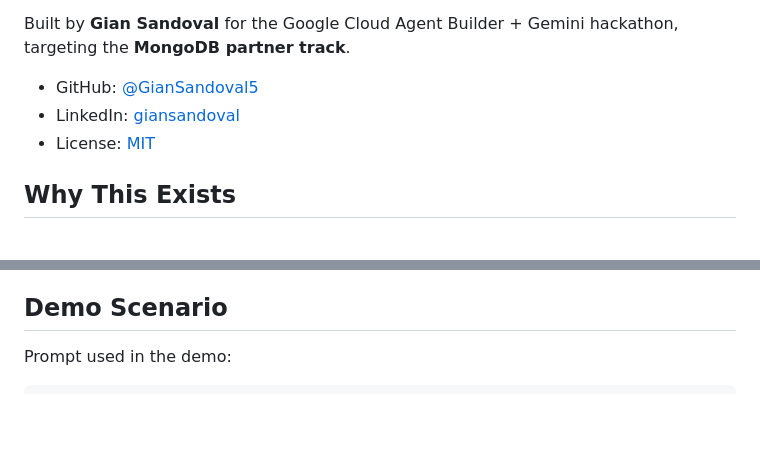
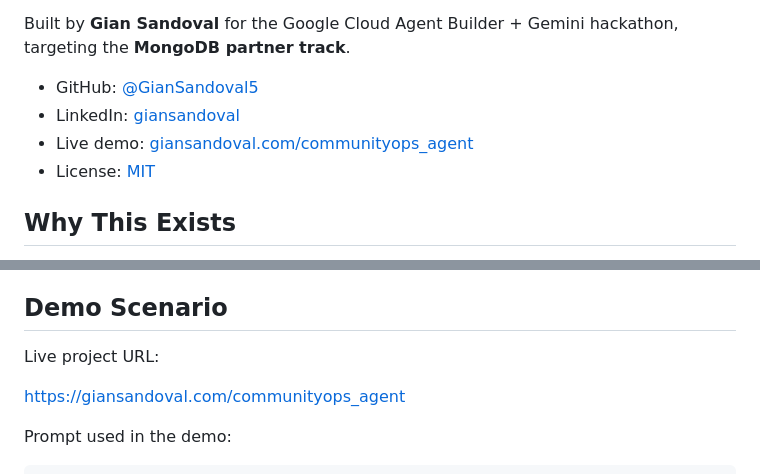
Before and after one commit to GianSandoval5/CommunityOps-Agent, a Markdown page: README.md, 2 parts joined by grey strips. Rendered like a GitHub page; blank space fills up the shorter version.

Commit message:
Agregar enlace a la demostración en vivo en el README.md

```diff
--- a/README.md
+++ b/README.md
@@ -8,6 +8,7 @@ Built by **Gian Sandoval** for the Google Cloud Agent Builder + Gemini hackathon
 
 - GitHub: [@GianSandoval5](https://github.com/GianSandoval5)
 - LinkedIn: [giansandoval](https://www.linkedin.com/in/giansandoval)
+- Live demo: [giansandoval.com/communityops_agent](https://giansandoval.com/communityops_agent)
 - License: [MIT](LICENSE)
 
 ## Why This Exists
@@ -56,6 +57,10 @@ MongoDB is used as the operational memory and persistence layer for:
 The current MVP persists approved outputs to MongoDB Atlas through the backend. The repository also includes MCP-oriented agent documentation in [`agent/tools.md`](agent/tools.md) and [`agent/workflows.md`](agent/workflows.md), so the workflow can be connected to a MongoDB MCP server as the hackathon environment requires.
 
 ## Demo Scenario
+
+Live project URL:
+
+[https://giansandoval.com/communityops_agent](https://giansandoval.com/communityops_agent)
 
 Prompt used in the demo:
 
```
